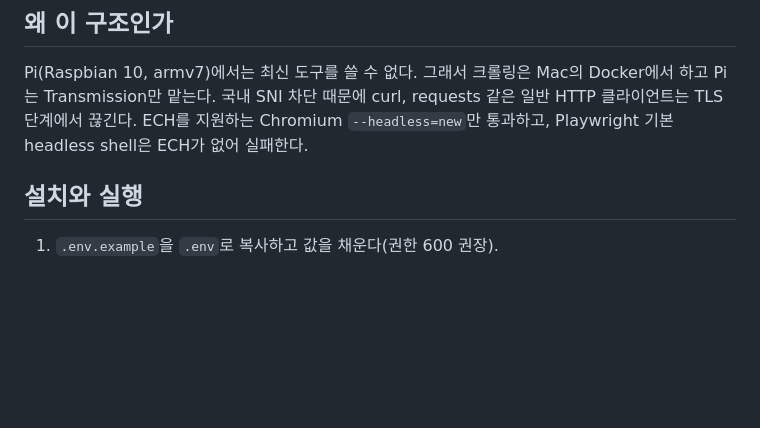
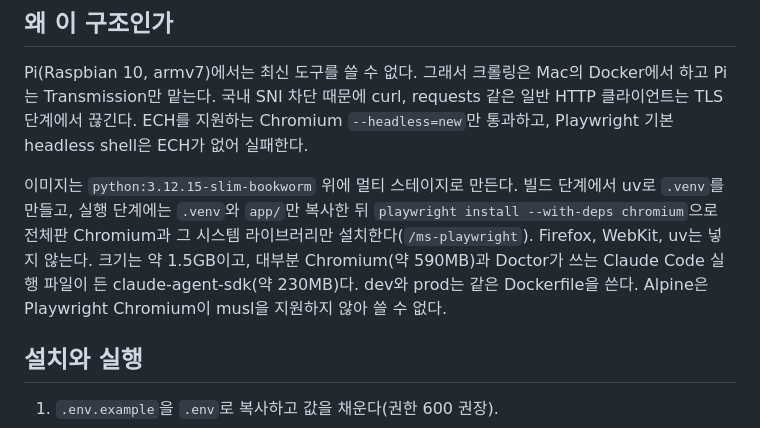
Before and after one commit to devinlife/torrent_web_scraper, a Markdown page: README.md, the part around the change. Drawn GitHub-style; blank space fills up the shorter version.

Commit message:
docs: README와 설계 문서에 새 이미지 구성 반영
Co-Authored-By: Claude Opus 5.5 <noreply@anthropic.com>
Claude-Session: https://claude.ai/code/session_01E7oPQ1Z3GZNAe9qH1VgkkL

```diff
--- a/README.md
+++ b/README.md
@@ -16,6 +16,8 @@ Mac (OrbStack)
 ## 왜 이 구조인가
 
 Pi(Raspbian 10, armv7)에서는 최신 도구를 쓸 수 없다. 그래서 크롤링은 Mac의 Docker에서 하고 Pi는 Transmission만 맡는다. 국내 SNI 차단 때문에 curl, requests 같은 일반 HTTP 클라이언트는 TLS 단계에서 끊긴다. ECH를 지원하는 Chromium `--headless=new`만 통과하고, Playwright 기본 headless shell은 ECH가 없어 실패한다.
+
+이미지는 `python:3.12.15-slim-bookworm` 위에 멀티 스테이지로 만든다. 빌드 단계에서 uv로 `.venv`를 만들고, 실행 단계에는 `.venv`와 `app/`만 복사한 뒤 `playwright install --with-deps chromium`으로 전체판 Chromium과 그 시스템 라이브러리만 설치한다(`/ms-playwright`). Firefox, WebKit, uv는 넣지 않는다. 크기는 약 1.5GB이고, 대부분 Chromium(약 590MB)과 Doctor가 쓰는 Claude Code 실행 파일이 든 claude-agent-sdk(약 230MB)다. dev와 prod는 같은 Dockerfile을 쓴다. Alpine은 Playwright Chromium이 musl을 지원하지 않아 쓸 수 없다.
 
 ## 설치와 실행
 
```
Also changed, not shown: _workspace/design.md (+2 -0 lines).
